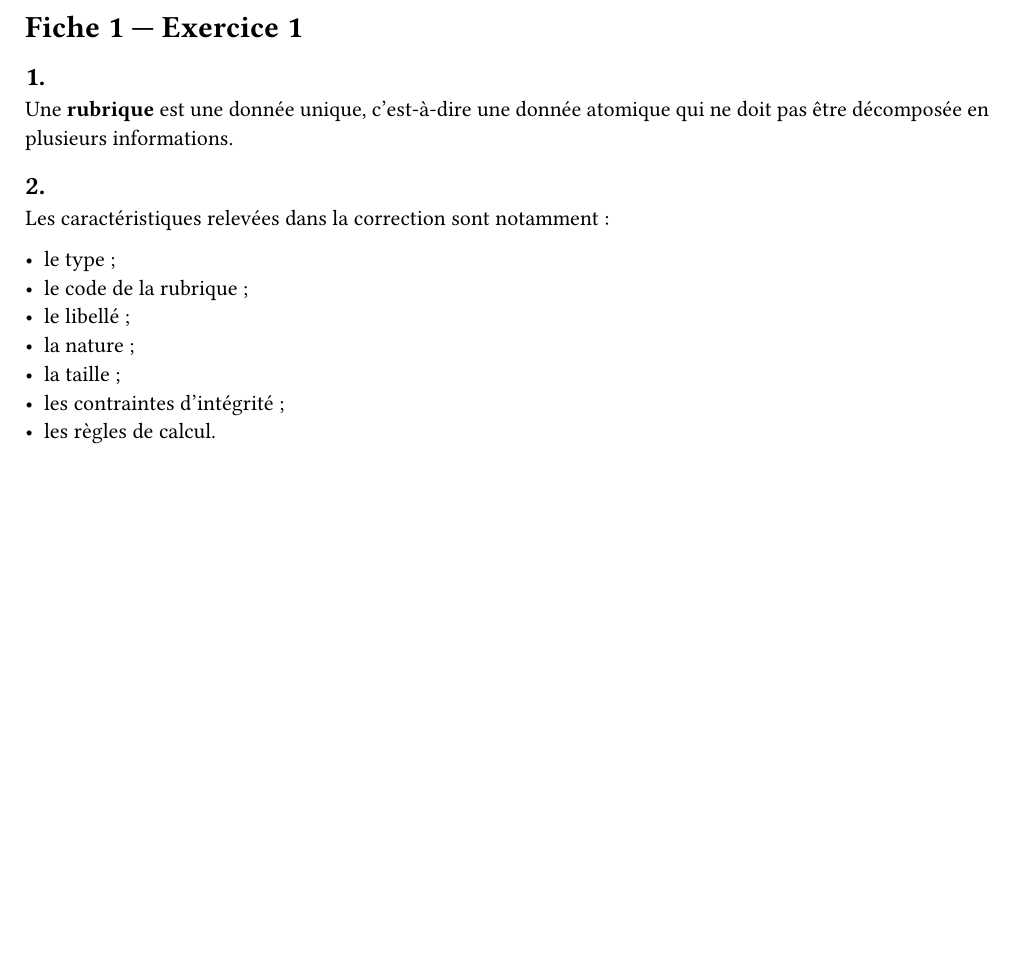
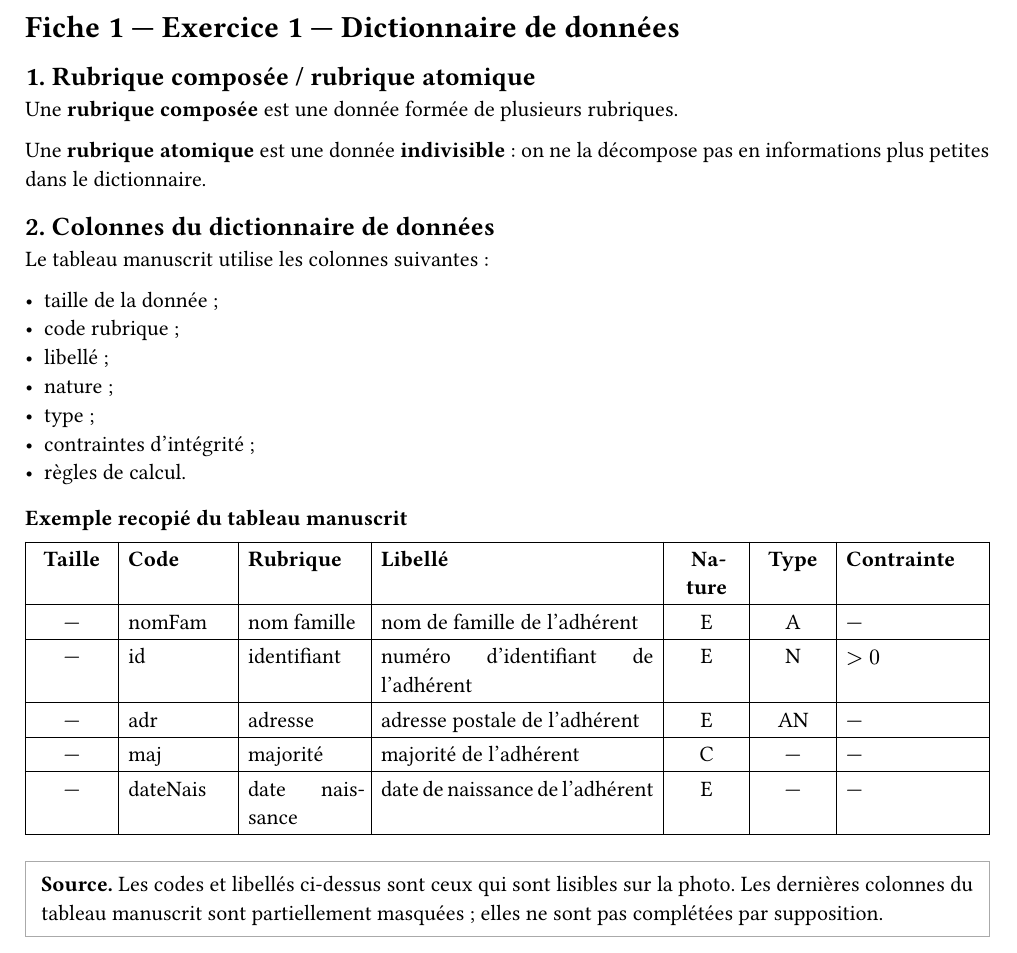
Before and after one commit to yxorcist/MIDL, a Typst document (03_systemes_information/TD/fiche01/exercices/ex01.typ): part of the page, cut at the place of the change, the shorter picture padded with empty space. Compiled offline with Typst 0.15.

Commit message:
Complete SI TD01 exercise 1 correction

```diff
--- a/03_systemes_information/TD/fiche01/exercices/ex01.typ
+++ b/03_systemes_information/TD/fiche01/exercices/ex01.typ
@@ -1,21 +1,47 @@
+// source-confidence: high
+// source-note: statement and numbering cross-checked against TD01_dictionnaire-donnees-dcc-mcd.pdf.
+// source-note: correction transcribed from the supplied handwritten page; the example dictionary table is reproduced only where readable.
+
 #set page(paper: "a4", margin: 2cm)
 #set text(lang: "fr", size: 11pt)
 #set par(justify: true, leading: 0.65em)
 
-= Fiche 1 — Exercice 1
+= Fiche 1 — Exercice 1 — Dictionnaire de données
 
-== 1.
+== 1. Rubrique composée / rubrique atomique
 
-Une *rubrique* est une donnée unique, c'est-à-dire une donnée atomique qui ne doit pas être décomposée en plusieurs informations.
+Une *rubrique composée* est une donnée formée de plusieurs rubriques.
 
-== 2.
+Une *rubrique atomique* est une donnée *indivisible* : on ne la décompose pas en informations plus petites dans le dictionnaire.
 
-Les caractéristiques relevées dans la correction sont notamment :
+== 2. Colonnes du dictionnaire de données
 
-- le type ;
-- le code de la rubrique ;
-- le libellé ;
-- la nature ;
-- la taille ;
-- les contraintes d'intégrité ;
-- les règles de calcul.
+Le tableau manuscrit utilise les colonnes suivantes :
+
+- taille de la donnée ;
+- code rubrique ;
+- libellé ;
+- nature ;
+- type ;
+- contraintes d'intégrité ;
+- règles de calcul.
+
+=== Exemple recopié du tableau manuscrit
+
+#table(
+  columns: (0.7fr, 0.9fr, 1.0fr, 2.2fr, 0.65fr, 0.65fr, 1.15fr),
+  inset: 5pt,
+  stroke: 0.5pt,
+  align: (center, left, left, left, center, center, left),
+
+  [*Taille*], [*Code*], [*Rubrique*], [*Libellé*], [*Nature*], [*Type*], [*Contrainte*],
+  [—], [nomFam], [nom famille], [nom de famille de l'adhérent], [E], [A], [—],
+  [—], [id], [identifiant], [numéro d'identifiant de l'adhérent], [E], [N], [$>0$],
+  [—], [adr], [adresse], [adresse postale de l'adhérent], [E], [AN], [—],
+  [—], [maj], [majorité], [majorité de l'adhérent], [C], [—], [—],
+  [—], [dateNais], [date naissance], [date de naissance de l'adhérent], [E], [—], [—],
+)
+
+#block(stroke: 0.6pt + gray, inset: 8pt)[
+  *Source.* Les codes et libellés ci-dessus sont ceux qui sont lisibles sur la photo. Les dernières colonnes du tableau manuscrit sont partiellement masquées ; elles ne sont pas complétées par supposition.
+]
```
